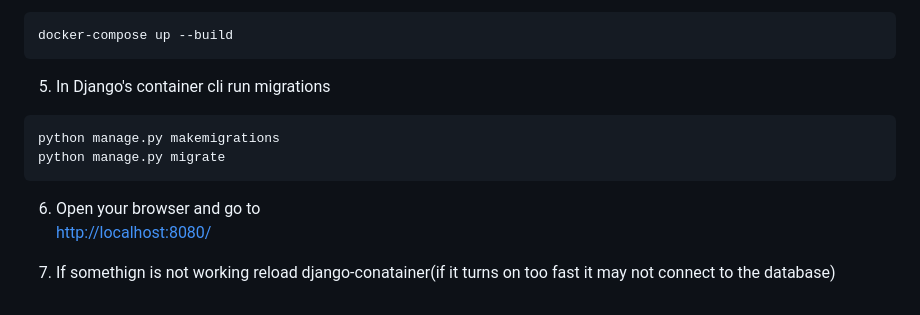
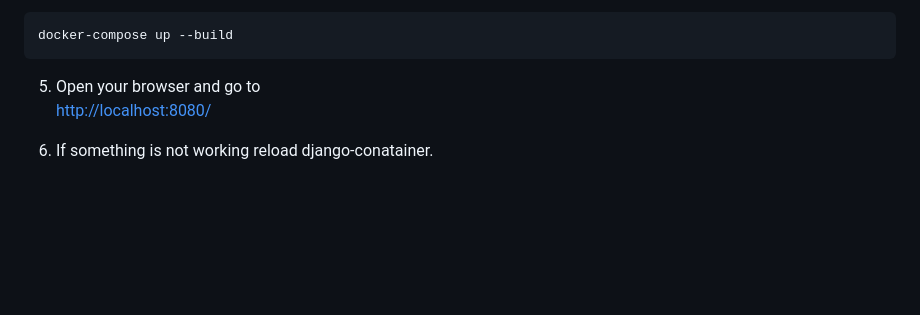
Before and after one commit to KucielKrzysztof/DjangoVue-Game, a Markdown page: README.md, the part around the change. Rendered like a GitHub page; blank space fills up the shorter version.

Commit message:
quick readme fix

````diff
--- a/README.md
+++ b/README.md
@@ -143,15 +143,8 @@ DATABASES = {
 docker-compose up --build
 ```
 
-5. In Django's container cli run migrations
-
-```python
-python manage.py makemigrations
-python manage.py migrate
-```
-
-6. Open your browser and go to
+5. Open your browser and go to
    <br>
    [http://localhost:8080/](http://localhost:8080/)
 
-7. If somethign is not working reload django-conatainer(if it turns on too fast it may not connect to the database)
+6. If something is not working reload django-conatainer.
````
